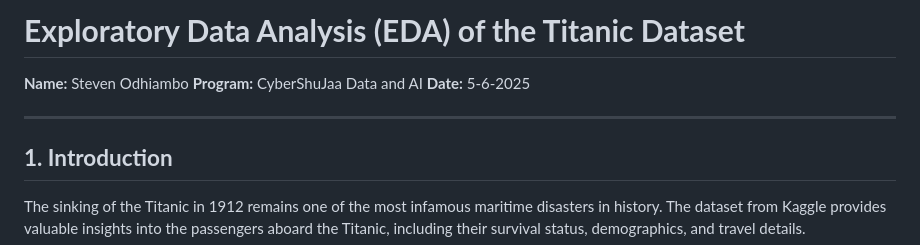
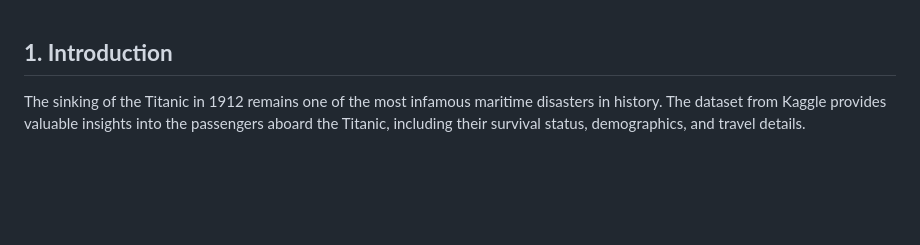
Before and after one commit to Sephens/CyberShujaa-Data-and-AI, a Markdown page: Projects/EDA/Assignment 3 Titanic Exploratory Data Analysis.md, the part around the change. Drawn GitHub-style; blank space fills up the shorter version.

```diff
--- a/Projects/EDA/Assignment 3 Titanic Exploratory Data Analysis.md
+++ b/Projects/EDA/Assignment 3 Titanic Exploratory Data Analysis.md
@@ -1,9 +1,4 @@
-# **Exploratory Data Analysis (EDA) of the Titanic Dataset**
-**Name:** Steven Odhiambo
-**Program:** CyberShuJaa Data and AI
-**Date:** 5-6-2025
 
----
 
 ## **1. Introduction**
 The sinking of the Titanic in 1912 remains one of the most infamous maritime disasters in history. The dataset from Kaggle provides valuable insights into the passengers aboard the Titanic, including their survival status, demographics, and travel details.
```
